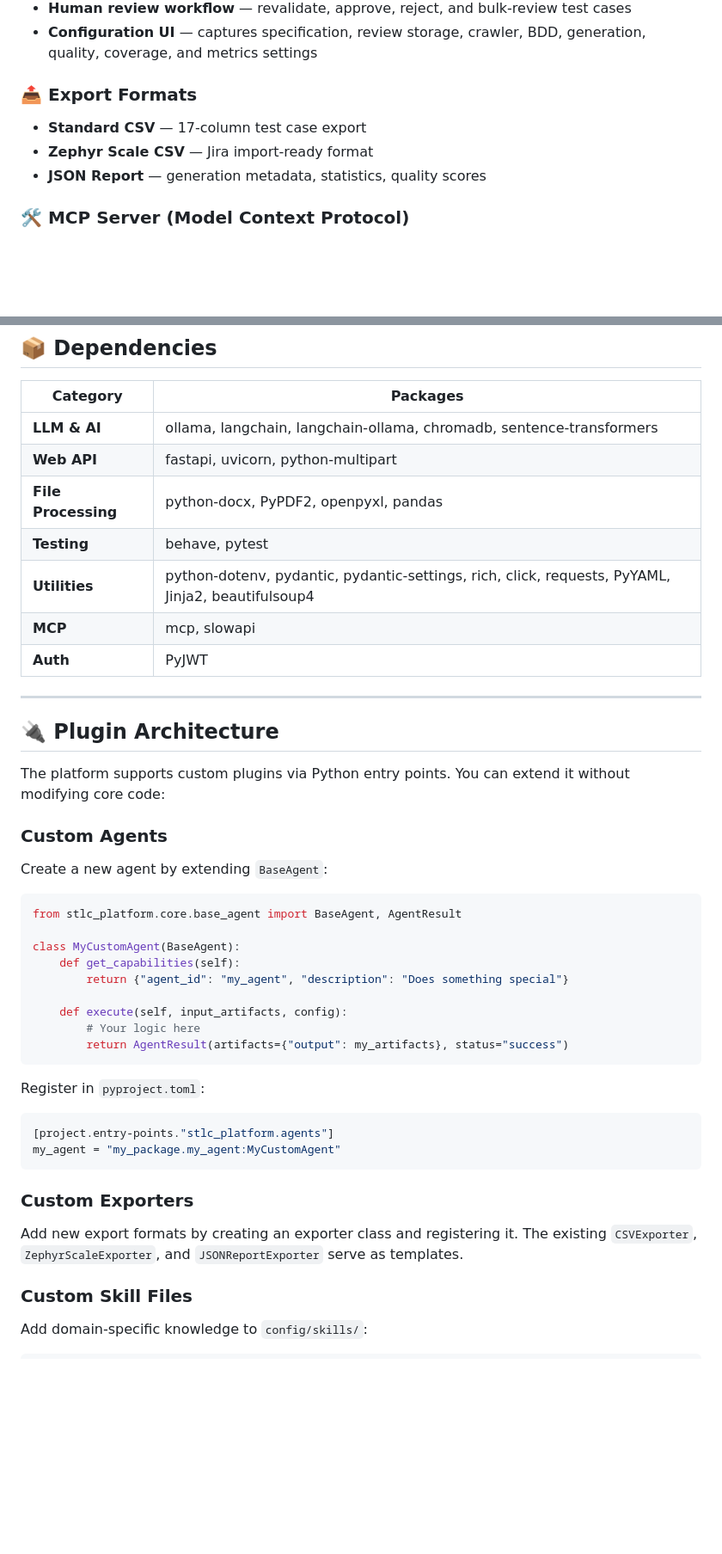
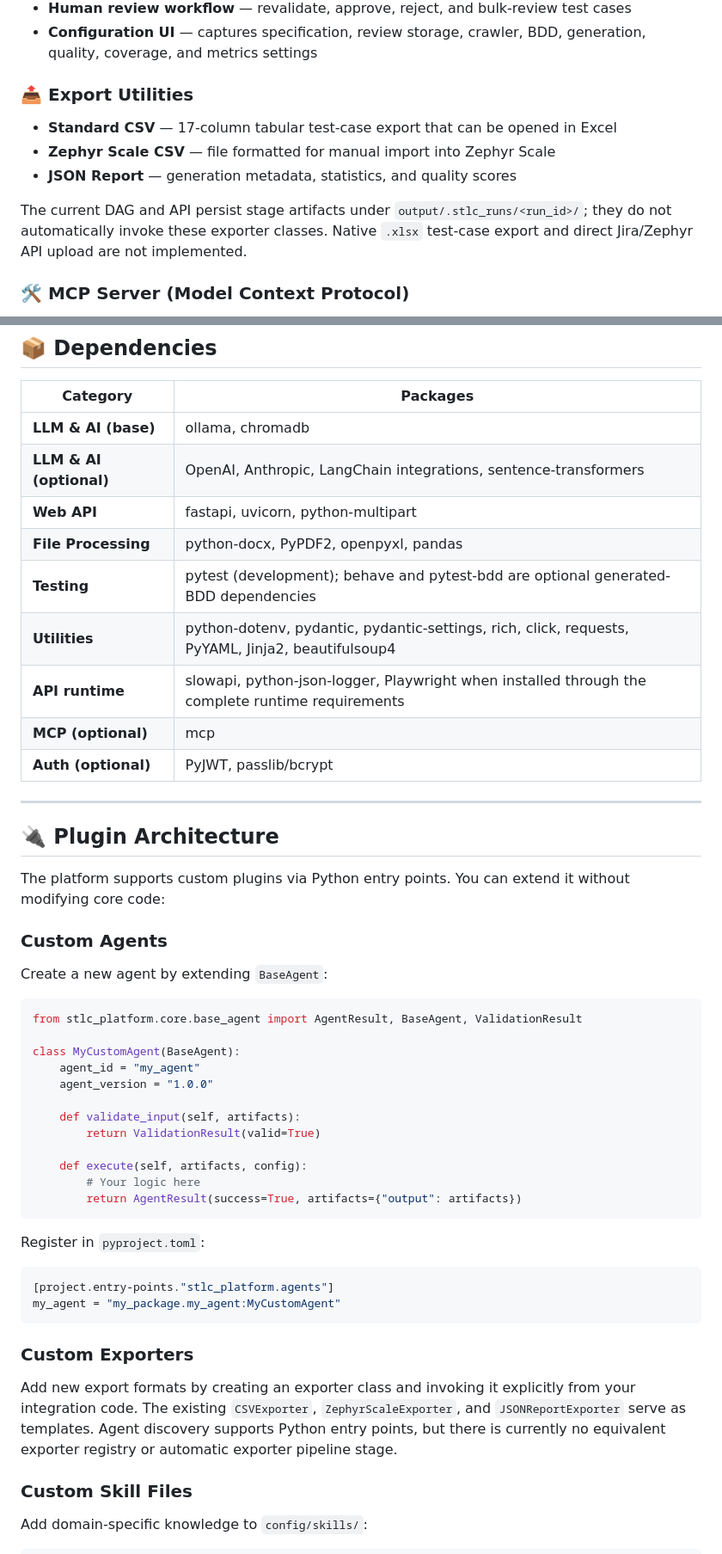
Before and after one commit to m298kumar/Python_Orchestrator, a Markdown page: README.md, 2 parts joined by grey strips. Shown at 86% size. Rendered like a GitHub page; blank space fills up the shorter version.

````diff
--- a/README.md
+++ b/README.md
@@ -68,10 +68,12 @@ Manual test case creation is tedious, error-prone, and often inconsistent across
 - **Human review workflow** — revalidate, approve, reject, and bulk-review test cases
 - **Configuration UI** — captures specification, review storage, crawler, BDD, generation, quality, coverage, and metrics settings
 
-### 📤 Export Formats
-- **Standard CSV** — 17-column test case export
-- **Zephyr Scale CSV** — Jira import-ready format
-- **JSON Report** — generation metadata, statistics, quality scores
+### 📤 Export Utilities
+- **Standard CSV** — 17-column tabular test-case export that can be opened in Excel
+- **Zephyr Scale CSV** — file formatted for manual import into Zephyr Scale
+- **JSON Report** — generation metadata, statistics, and quality scores
+
+The current DAG and API persist stage artifacts under `output/.stlc_runs/<run_id>/`; they do not automatically invoke these exporter classes. Native `.xlsx` test-case export and direct Jira/Zephyr API upload are not implemented.
 
 ### 🛠️ MCP Server (Model Context Protocol)
 - Expose orchestrator as tools for Claude Desktop and other MCP clients
@@ -740,13 +745,15 @@ Python_Orchestrator/
 
 | Category | Packages |
 |----------|----------|
-| **LLM & AI** | ollama, langchain, langchain-ollama, chromadb, sentence-transformers |
+| **LLM & AI (base)** | ollama, chromadb |
+| **LLM & AI (optional)** | OpenAI, Anthropic, LangChain integrations, sentence-transformers |
 | **Web API** | fastapi, uvicorn, python-multipart |
 | **File Processing** | python-docx, PyPDF2, openpyxl, pandas |
-| **Testing** | behave, pytest |
+| **Testing** | pytest (development); behave and pytest-bdd are optional generated-BDD dependencies |
 | **Utilities** | python-dotenv, pydantic, pydantic-settings, rich, click, requests, PyYAML, Jinja2, beautifulsoup4 |
-| **MCP** | mcp, slowapi |
-| **Auth** | PyJWT |
+| **API runtime** | slowapi, python-json-logger, Playwright when installed through the complete runtime requirements |
+| **MCP (optional)** | mcp |
+| **Auth (optional)** | PyJWT, passlib/bcrypt |
 
 ---
 
@@ -759,15 +766,18 @@ The platform supports custom plugins via Python entry points. You can extend it
 Create a new agent by extending `BaseAgent`:
 
 ```python
-from stlc_platform.core.base_agent import BaseAgent, AgentResult
+from stlc_platform.core.base_agent import AgentResult, BaseAgent, ValidationResult
 
 class MyCustomAgent(BaseAgent):
-    def get_capabilities(self):
-        return {"agent_id": "my_agent", "description": "Does something special"}
+    agent_id = "my_agent"
+    agent_version = "1.0.0"
 
-    def execute(self, input_artifacts, config):
+    def validate_input(self, artifacts):
+        return ValidationResult(valid=True)
+
+    def execute(self, artifacts, config):
         # Your logic here
-        return AgentResult(artifacts={"output": my_artifacts}, status="success")
+        return AgentResult(success=True, artifacts={"output": artifacts})
 ```
 
 Register in `pyproject.toml`:
@@ -779,7 +789,7 @@ my_agent = "my_package.my_agent:MyCustomAgent"
 
 ### Custom Exporters
 
-Add new export formats by creating an exporter class and registering it. The existing `CSVExporter`, `ZephyrScaleExporter`, and `JSONReportExporter` serve as templates.
+Add new export formats by creating an exporter class and invoking it explicitly from your integration code. The existing `CSVExporter`, `ZephyrScaleExporter`, and `JSONReportExporter` serve as templates. Agent discovery supports Python entry points, but there is currently no equivalent exporter registry or automatic exporter pipeline stage.
 
 ### Custom Skill Files
 
````
Also changed, not shown: other parts of README.md (+66 -61 lines).
